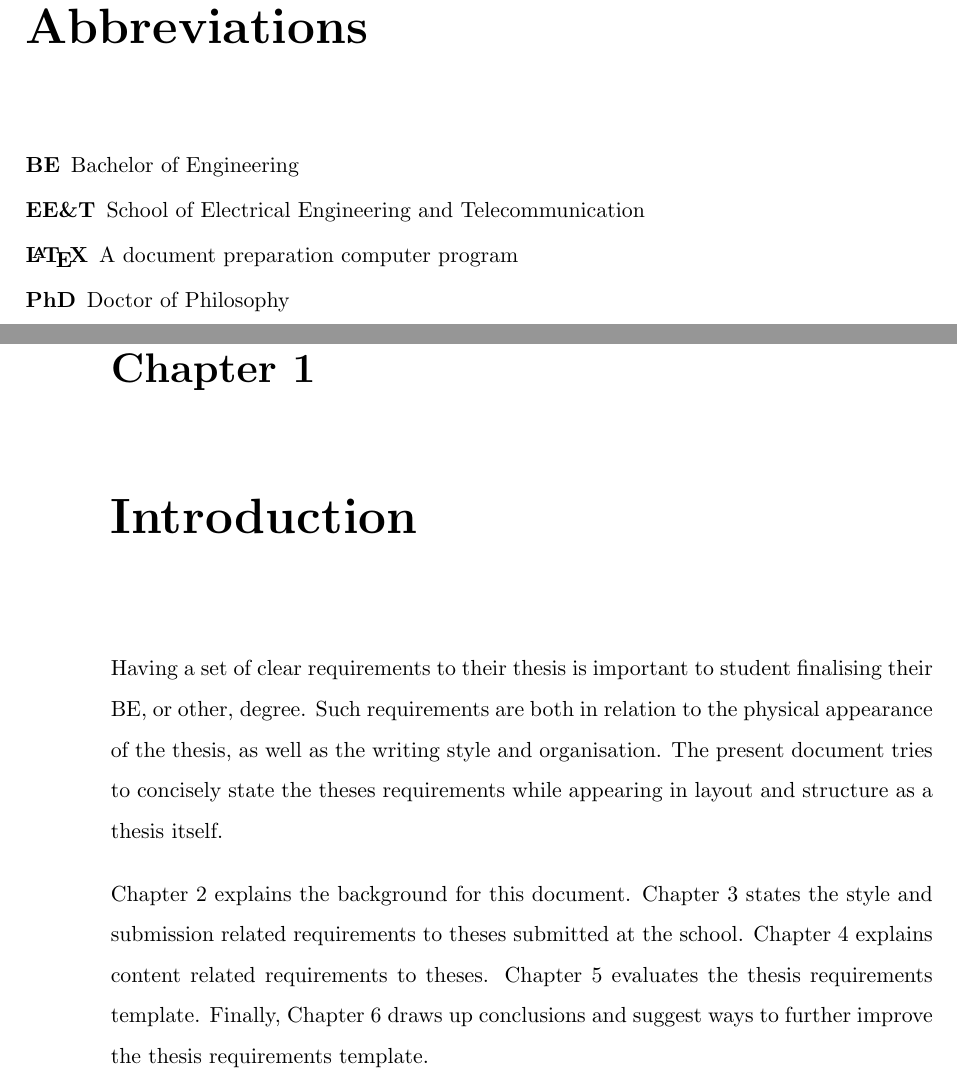
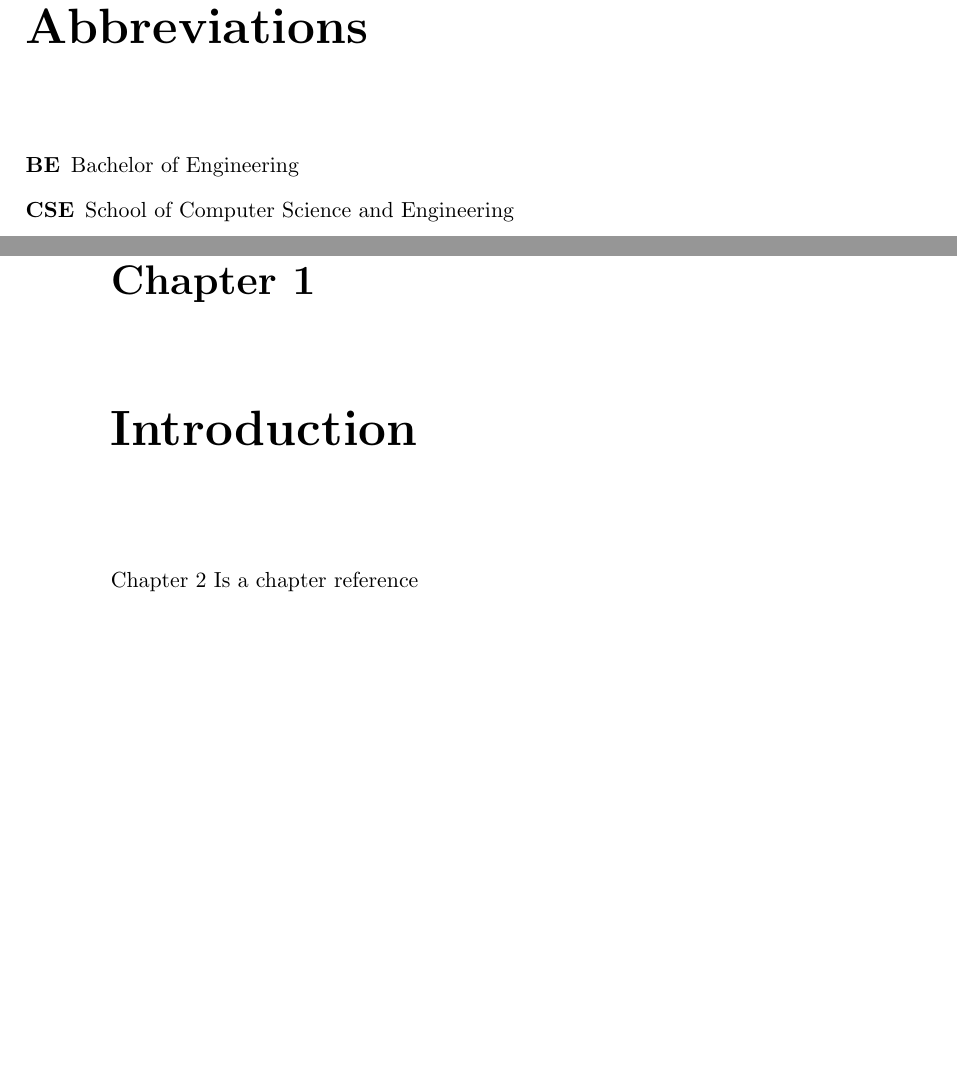
Before and after one commit to emmet-m/thesis, a LaTeX thesis (paper/thesis.tex, which reads paper/abbreviations.tex, paper/introduction.tex): two parts of pages 4 and 9 of 25, joined at a grey line, cut so that both start at the same text, the shorter picture padded with empty space. Compiled offline with pdfLaTeX.

Commit message:
Some updates

```diff
--- a/paper/abbreviations.tex
+++ b/paper/abbreviations.tex
@@ -1,7 +1,5 @@
 \chapter*{Abbreviations}\label{abbr}
 \begin{description}
 \item[BE] Bachelor of Engineering
-\item[EE\&T] School of Electrical Engineering and Telecommunication
-\item[\LaTeX] A document preparation computer program
-\item[PhD] Doctor of Philosophy
+\item[CSE] School of Computer Science and Engineering
 \end{description}
--- a/paper/introduction.tex
+++ b/paper/introduction.tex
@@ -1,16 +1,4 @@
 \chapter{Introduction}\label{ch:intro}
 
-Having a set of clear requirements to their thesis is important to student
-finalising their BE, or other, degree.  Such requirements are both in
-relation to the physical appearance of the thesis, as well as the writing
-style and organisation.  The present document tries to concisely state the
-theses requirements while appearing in layout and structure as a thesis
-itself.
 
-Chapter~\ref{ch:background} explains the background for this document.
-Chapter~\ref{ch:style} states the style and submission related requirements
-to theses submitted at the school.
-Chapter~\ref{ch:content} explains content related requirements to theses.
-Chapter~\ref{ch:eval} evaluates the thesis requirements template.  Finally,
-Chapter~\ref{ch:conclusion} draws up conclusions and suggest ways to
-further improve the thesis requirements template.
+Chapter~\ref{ch:background} Is a chapter reference
```
